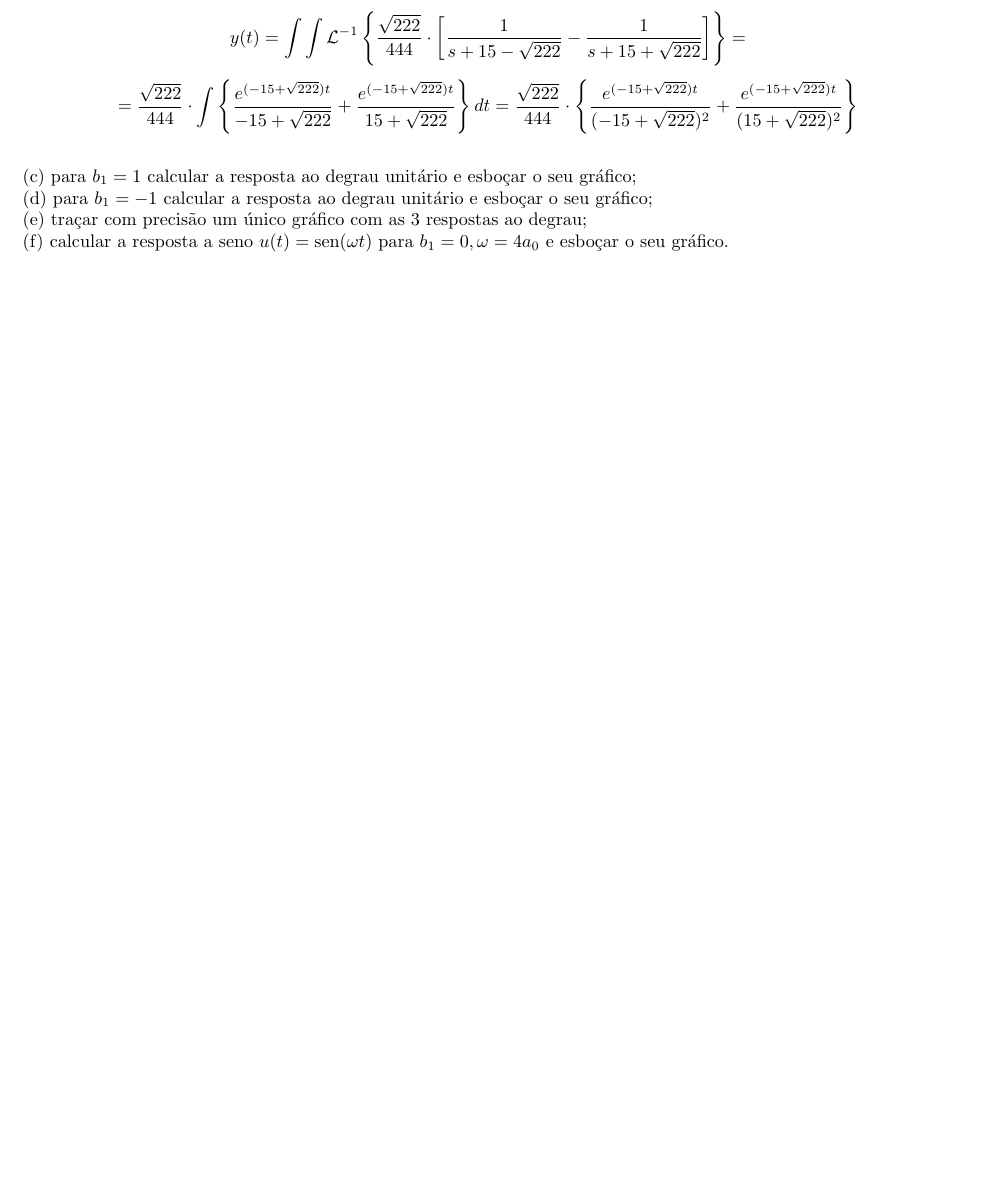
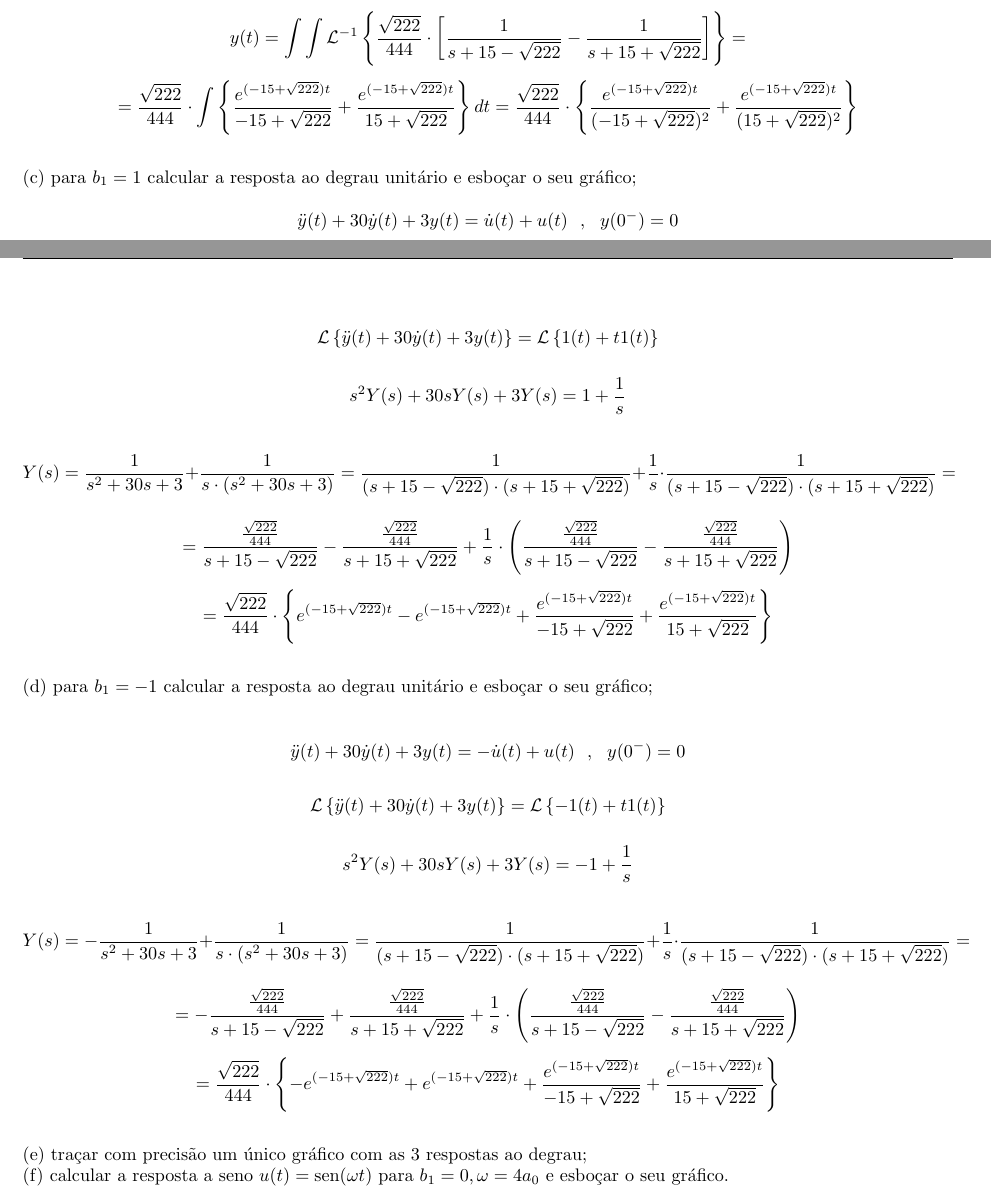
Before and after one commit to mhscardoso/Sig.Sistems, a LaTeX document (Trabalho 3/Trabalho3.tex): part of page 6 of 7 before the commit and two parts of pages 6 and 7 of 7 after it, the two joined at a grey line, cut so that both start at the same text, the shorter picture padded with empty space. Compiled offline with pdfLaTeX.

Commit message:
questões 2cd

```diff
--- a/Trabalho 3/Trabalho3.tex
+++ b/Trabalho 3/Trabalho3.tex
@@ -309,7 +309,37 @@ Finalmente
 
 (c) para $b_1 = 1$ calcular a resposta ao degrau unitário e esboçar o seu gráfico;
 
+\[\ddot{y}(t) + 30\dot{y}(t) + 3y(t) = \dot{u}(t) + u(t)\,\,\,\,,\,\,\,\,y(0^{-}) = 0\]
+
+\[\mathcal{L} \left\{\ddot{y}(t) + 30\dot{y}(t) + 3y(t)\right\} = \mathcal{L} \left\{1(t) + t1(t)\right\}\]
+
+\[ s^{2}Y(s) + 30sY(s) + 3Y(s) = 1 + \frac{1}{s} \]
+
+\[ Y(s) = \frac{1}{s^{2} + 30s + 3} + \frac{1}{s \cdot (s^{2} + 30s + 3)} = \frac{1}{(s + 15 - \sqrt{222}) \cdot (s + 15 + \sqrt{222})} + \frac{1}{s} \cdot \frac{1}{(s + 15 - \sqrt{222}) \cdot (s + 15 + \sqrt{222})} =\]
+
+\[  = \frac{ \frac{\sqrt{222}}{444}}{s + 15 - \sqrt{222}} - \frac{\frac{\sqrt{222}}{444}}{s + 15 + \sqrt{222}} + \frac{1}{s} \cdot \left(\frac{ \frac{\sqrt{222}}{444}}{s + 15 - \sqrt{222}} - \frac{\frac{\sqrt{222}}{444}}{s + 15 + \sqrt{222}}\right) \]
+
+\[ = \frac{\sqrt{222}}{444} \cdot \left\{ e^{(-15+\sqrt{222})t} - e^{(-15+\sqrt{222})t} + \frac{e^{(-15+\sqrt{222})t}}{-15+\sqrt{222}} + \frac{e^{(-15+\sqrt{222})t}}{15+\sqrt{222}} \right\} \]
+
+\vspace{\baselineskip}
+
 (d) para $b_1 = -1$ calcular a resposta ao degrau unitário e esboçar o seu gráfico;
+
+\vspace{\baselineskip}
+
+\[\ddot{y}(t) + 30\dot{y}(t) + 3y(t) = - \dot{u}(t) + u(t)\,\,\,\,,\,\,\,\,y(0^{-}) = 0\]
+
+\[\mathcal{L} \left\{\ddot{y}(t) + 30\dot{y}(t) + 3y(t)\right\} = \mathcal{L} \left\{- 1(t) + t1(t)\right\}\]
+
+\[ s^{2}Y(s) + 30sY(s) + 3Y(s) = - 1 + \frac{1}{s} \]
+
+\[ Y(s) = - \frac{1}{s^{2} + 30s + 3} + \frac{1}{s \cdot (s^{2} + 30s + 3)} = \frac{1}{(s + 15 - \sqrt{222}) \cdot (s + 15 + \sqrt{222})} + \frac{1}{s} \cdot \frac{1}{(s + 15 - \sqrt{222}) \cdot (s + 15 + \sqrt{222})} =\]
+
+\[  = - \frac{ \frac{\sqrt{222}}{444}}{s + 15 - \sqrt{222}} + \frac{\frac{\sqrt{222}}{444}}{s + 15 + \sqrt{222}} + \frac{1}{s} \cdot \left(\frac{ \frac{\sqrt{222}}{444}}{s + 15 - \sqrt{222}} - \frac{\frac{\sqrt{222}}{444}}{s + 15 + \sqrt{222}}\right) \]
+
+\[ = \frac{\sqrt{222}}{444} \cdot \left\{ - e^{(-15+\sqrt{222})t} + e^{(-15+\sqrt{222})t} + \frac{e^{(-15+\sqrt{222})t}}{-15+\sqrt{222}} + \frac{e^{(-15+\sqrt{222})t}}{15+\sqrt{222}} \right\} \]
+
+\vspace{\baselineskip}
 
 (e) traçar com precisão um único gráfico com as 3 respostas ao degrau;
 
```
Also changed, not shown: Trabalho 3/Trabalho3.pdf.
